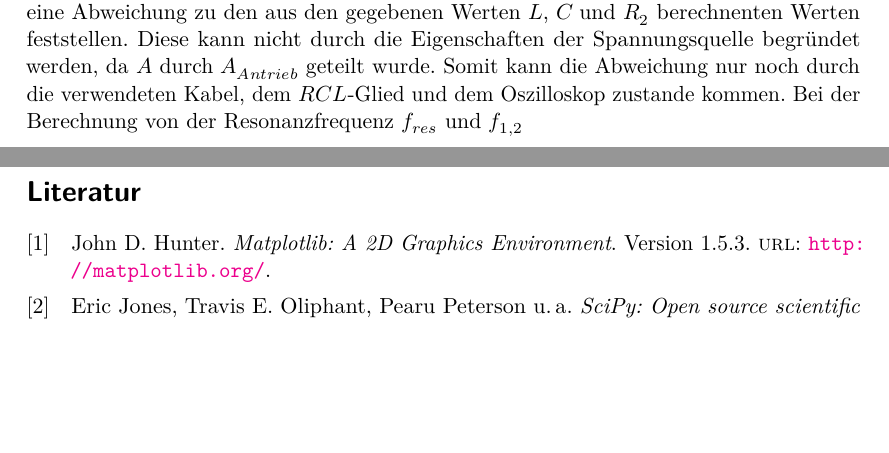
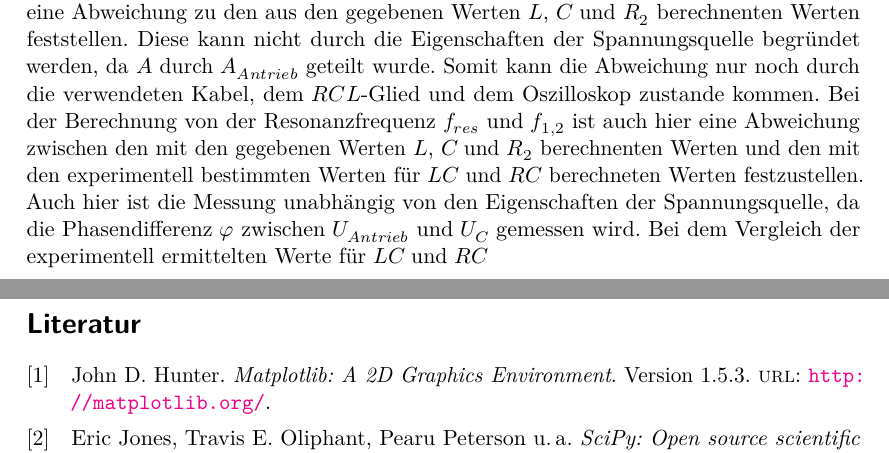
Before and after one commit to ghzut/Praktikum, a LaTeX document (Praktikum5-V354/Praktikum5w.tex, which reads Praktikum5-V354/content/diskussion.tex): two parts of pages 14 and 15 of 15, joined at a grey line, cut so that both start at the same text, the shorter picture padded with empty space. Compiled offline with LuaLaTeX.

Commit message:
Weiterführung der diskussion

```diff
--- a/Praktikum5-V354/content/diskussion.tex
+++ b/Praktikum5-V354/content/diskussion.tex
@@ -1,4 +1,4 @@
 \section{Diskussion}
 \label{sec:Diskussion}
 
-In allen Graphen lassen sich keine größen Abweichungen zwischen der theoretschen Kurve und den eingetragenen Werten erkennen. Dies lässt sich auch in den Unsicherheiten auf die Parameter der Theoriekurve, die aus den Werten mittels nichtlinearer Ausgleichsrechnung bestimmt wurden erkennen. Diese liegt immer unter $\SI{1.5}{\percent}$ und meistens sogar unter $\SI{1}{\percent}$. Jedoch lässt sich in der Auswertung bei der Messung des Widerstandes, bei dem der aperiodische Grenzfall eintritt eine Abweichung von $\SI{5428(17)}{\ohm}$ festellen. Diese ist zu hoch um mit dem Einfluss des Innenwiderstandes der Spannungsquelle, obwohl dieser auch einen Beitrag liefert erklärt zu werden. Da der gemessene Wert eine so große Abweichung besitzt handeltes sich vermutlich um einen groben Ablesefehler. Auch bei der Berechnung der Güte $q$ und der Breite der Resonanzkurve $f_+ - f_-$ lässt sich eine Abweichung zu den aus den gegebenen Werten $L$, $C$ und $R_2$ berechnenten Werten feststellen. Diese kann nicht durch die Eigenschaften der Spannungsquelle begründet werden, da $A$ durch $A_{Antrieb}$ geteilt wurde. Somit kann die Abweichung nur noch durch die verwendeten Kabel, dem $RCL$-Glied und dem Oszilloskop zustande kommen. Bei der Berechnung von der Resonanzfrequenz $f_{res}$ und $f_{1,2}$
+In allen Graphen lassen sich keine größen Abweichungen zwischen der theoretschen Kurve und den eingetragenen Werten erkennen. Dies lässt sich auch in den Unsicherheiten auf die Parameter der Theoriekurve, die aus den Werten mittels nichtlinearer Ausgleichsrechnung bestimmt wurden erkennen. Diese liegt immer unter $\SI{1.5}{\percent}$ und meistens sogar unter $\SI{1}{\percent}$. Jedoch lässt sich in der Auswertung bei der Messung des Widerstandes, bei dem der aperiodische Grenzfall eintritt eine Abweichung von $\SI{5428(17)}{\ohm}$ festellen. Diese ist zu hoch um mit dem Einfluss des Innenwiderstandes der Spannungsquelle, obwohl dieser auch einen Beitrag liefert erklärt zu werden. Da der gemessene Wert eine so große Abweichung besitzt handeltes sich vermutlich um einen groben Ablesefehler. Auch bei der Berechnung der Güte $q$ und der Breite der Resonanzkurve $f_+ - f_-$ lässt sich eine Abweichung zu den aus den gegebenen Werten $L$, $C$ und $R_2$ berechnenten Werten feststellen. Diese kann nicht durch die Eigenschaften der Spannungsquelle begründet werden, da $A$ durch $A_{Antrieb}$ geteilt wurde. Somit kann die Abweichung nur noch durch die verwendeten Kabel, dem $RCL$-Glied und dem Oszilloskop zustande kommen. Bei der Berechnung von der Resonanzfrequenz $f_{res}$ und $f_{1,2}$ ist auch hier eine Abweichung zwischen den mit den gegebenen Werten $L$, $C$ und $R_2$ berechnenten Werten und den mit den experimentell bestimmten Werten für $LC$ und $RC$ berechneten Werten festzustellen. Auch hier ist die Messung unabhängig von den Eigenschaften der Spannungsquelle, da die Phasendifferenz $\varphi$ zwischen $U_{Antrieb}$ und $U_C$ gemessen wird. Bei dem Vergleich der experimentell ermittelten Werte für $LC$ und $RC$
```
